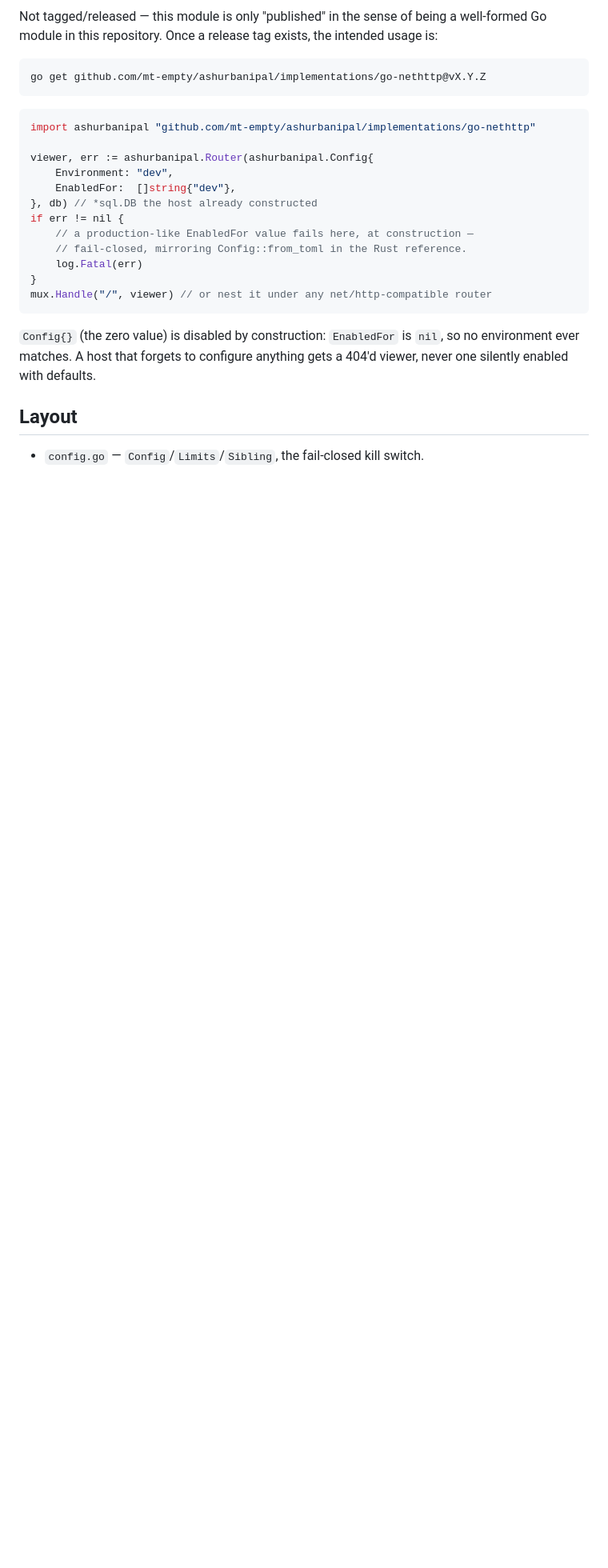
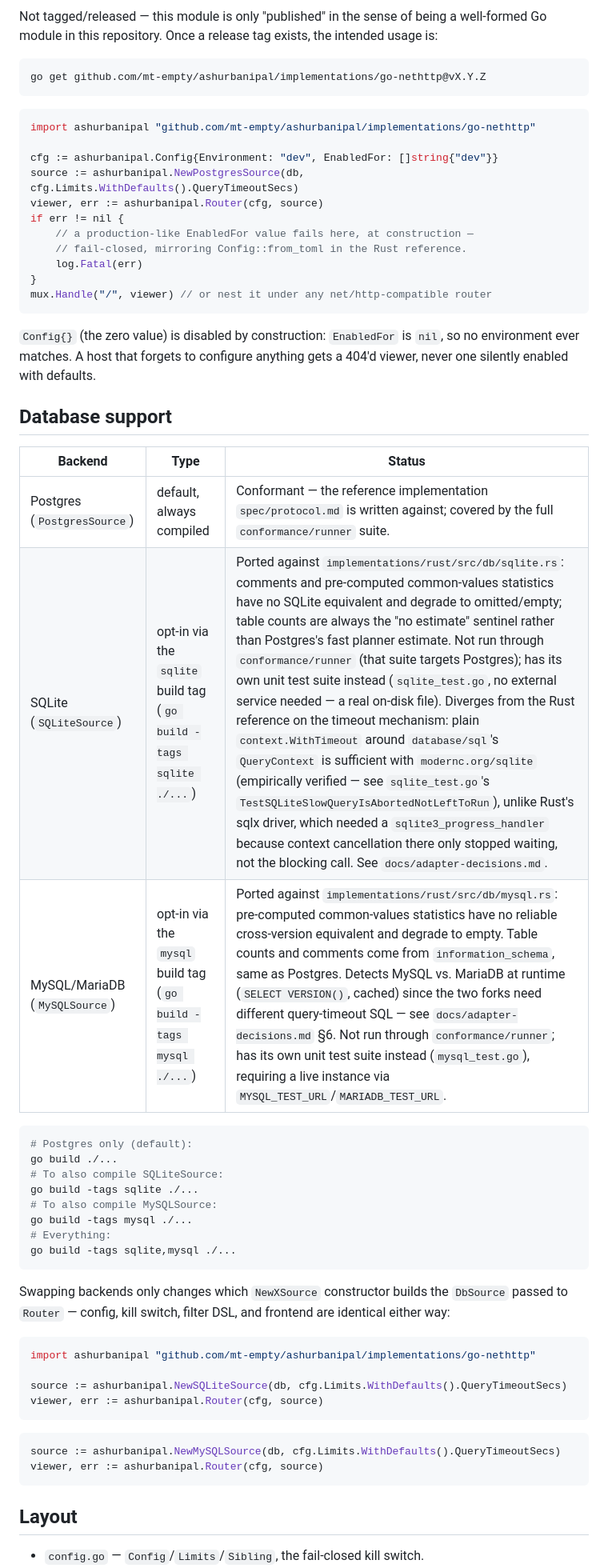
Before and after one commit to mt-empty/ashurbanipal, a Markdown page: implementations/go-nethttp/README.md, the part around one of its changes. Shown at 80% size. Drawn GitHub-style; blank space fills up the shorter version.

````diff
--- a/implementations/go-nethttp/README.md
+++ b/implementations/go-nethttp/README.md
@@ -18,10 +18,9 @@ go get github.com/mt-empty/ashurbanipal/implementations/go-nethttp@vX.Y.Z
 ```go
 import ashurbanipal "github.com/mt-empty/ashurbanipal/implementations/go-nethttp"
 
-viewer, err := ashurbanipal.Router(ashurbanipal.Config{
-	Environment: "dev",
-	EnabledFor:  []string{"dev"},
-}, db) // *sql.DB the host already constructed
+cfg := ashurbanipal.Config{Environment: "dev", EnabledFor: []string{"dev"}}
+source := ashurbanipal.NewPostgresSource(db, cfg.Limits.WithDefaults().QueryTimeoutSecs)
+viewer, err := ashurbanipal.Router(cfg, source)
 if err != nil {
 	// a production-like EnabledFor value fails here, at construction —
 	// fail-closed, mirroring Config::from_toml in the Rust reference.
@@ -34,6 +33,41 @@ mux.Handle("/", viewer) // or nest it under any net/http-compatible router
 `nil`, so no environment ever matches. A host that forgets to configure
 anything gets a 404'd viewer, never one silently enabled with defaults.
 
+## Database support
+
+| Backend | Type | Status |
+|---|---|---|
+| Postgres (`PostgresSource`) | default, always compiled | Conformant — the reference implementation `spec/protocol.md` is written against; covered by the full `conformance/runner` suite. |
+| SQLite (`SQLiteSource`) | opt-in via the `sqlite` build tag (`go build -tags sqlite ./...`) | Ported against `implementations/rust/src/db/sqlite.rs`: comments and pre-computed common-values statistics have no SQLite equivalent and degrade to omitted/empty; table counts are always the "no estimate" sentinel rather than Postgres's fast planner estimate. Not run through `conformance/runner` (that suite targets Postgres); has its own unit test suite instead (`sqlite_test.go`, no external service needed — a real on-disk file). Diverges from the Rust reference on the timeout mechanism: plain `context.WithTimeout` around `database/sql`'s `QueryContext` is sufficient with `modernc.org/sqlite` (empirically verified — see `sqlite_test.go`'s `TestSQLiteSlowQueryIsAbortedNotLeftToRun`), unlike Rust's sqlx driver, which needed a `sqlite3_progress_handler` because context cancellation there only stopped waiting, not the blocking call. See `docs/adapter-decisions.md`. |
+| MySQL/MariaDB (`MySQLSource`) | opt-in via the `mysql` build tag (`go build -tags mysql ./...`) | Ported against `implementations/rust/src/db/mysql.rs`: pre-computed common-values statistics have no reliable cross-version equivalent and degrade to empty. Table counts and comments come from `information_schema`, same as Postgres. Detects MySQL vs. MariaDB at runtime (`SELECT VERSION()`, cached) since the two forks need different query-timeout SQL — see `docs/adapter-decisions.md` §6. Not run through `conformance/runner`; has its own unit test suite instead (`mysql_test.go`), requiring a live instance via `MYSQL_TEST_URL`/`MARIADB_TEST_URL`. |
+
+```sh
+# Postgres only (default):
+go build ./...
+# To also compile SQLiteSource:
+go build -tags sqlite ./...
+# To also compile MySQLSource:
+go build -tags mysql ./...
+# Everything:
+go build -tags sqlite,mysql ./...
+```
+
+Swapping backends only changes which `NewXSource` constructor builds the
+`DbSource` passed to `Router` — config, kill switch, filter DSL, and
+frontend are identical either way:
+
+```go
+import ashurbanipal "github.com/mt-empty/ashurbanipal/implementations/go-nethttp"
+
+source := ashurbanipal.NewSQLiteSource(db, cfg.Limits.WithDefaults().QueryTimeoutSecs)
+viewer, err := ashurbanipal.Router(cfg, source)
+```
+
+```go
+source := ashurbanipal.NewMySQLSource(db, cfg.Limits.WithDefaults().QueryTimeoutSecs)
+viewer, err := ashurbanipal.Router(cfg, source)
+```
+
 ## Layout
 
 - `config.go` — `Config`/`Limits`/`Sibling`, the fail-closed kill switch.
````
Also changed, not shown: other parts of implementations/go-nethttp/README.md (+23 -9 lines), docs/adapter-decisions.md (+2 -1 lines).
